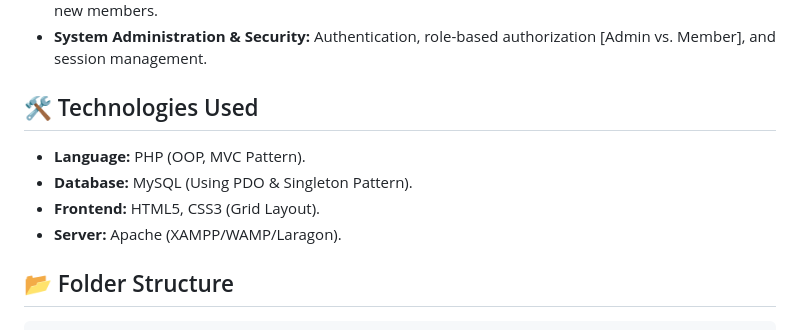
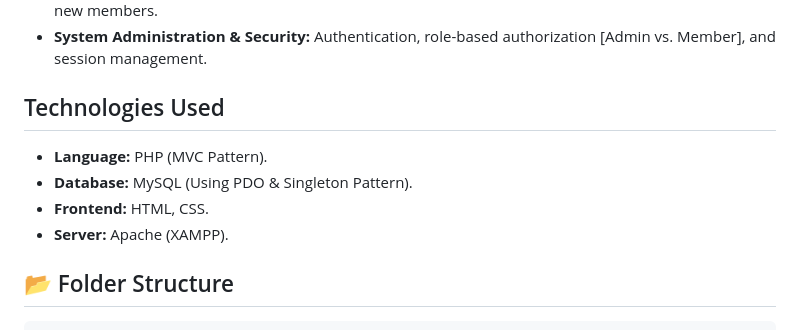
Before and after one commit to danhwn06-be/eBooks-library, a Markdown page: README.md, the part around one of its changes. Rendered like a GitHub page.

Commit message:
docs: update README.md formatting and content

```diff
--- a/README.md
+++ b/README.md
@@ -25,12 +25,12 @@ A library management system built with **native PHP** following the **MVC (Model
 *   **Reports & Analytics:** Dashboard overview and detailed statistical reports on borrowing trends and new members.
 *   **System Administration & Security:** Authentication, role-based authorization [Admin vs. Member], and session management.
 
-## 🛠️ Technologies Used
+## Technologies Used
 
-*   **Language:** PHP (OOP, MVC Pattern).
+*   **Language:** PHP (MVC Pattern).
 *   **Database:** MySQL (Using PDO & Singleton Pattern).
-*   **Frontend:** HTML5, CSS3 (Grid Layout).
-*   **Server:** Apache (XAMPP/WAMP/Laragon).
+*   **Frontend:** HTML, CSS.
+*   **Server:** Apache (XAMPP).
 
 ## 📂 Folder Structure
 
```
Also changed, not shown: other parts of README.md (+3 -3 lines).
